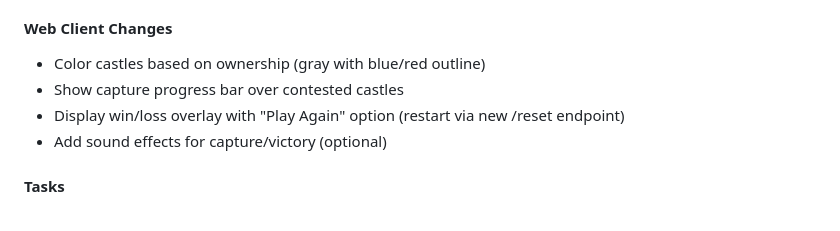
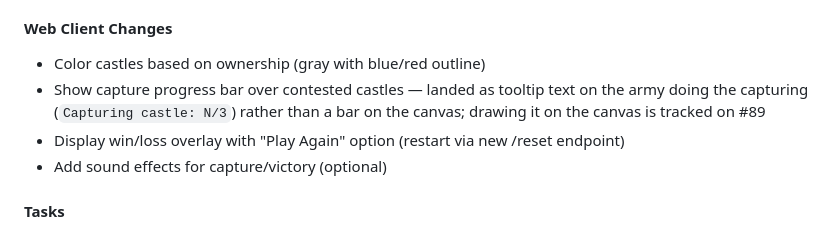
Before and after one commit to Preponderous-Software/barony, a Markdown page: MVP.md, the part around the change. Drawn GitHub-style.

```diff
--- a/MVP.md
+++ b/MVP.md
@@ -179,7 +179,9 @@ The prototype initially supported:
 
 #### Web Client Changes
 - Color castles based on ownership (gray with blue/red outline)
-- Show capture progress bar over contested castles
+- Show capture progress bar over contested castles — landed as tooltip text on the army doing the
+  capturing (`Capturing castle: N/3`) rather than a bar on the canvas; drawing it on the canvas is
+  tracked on #89
 - Display win/loss overlay with "Play Again" option (restart via new /reset endpoint)
 - Add sound effects for capture/victory (optional)
 
```
Also changed, not shown: CHANGELOG.md (+4 -2 lines), PLAYER_GUIDE.md (+6 -4 lines).
